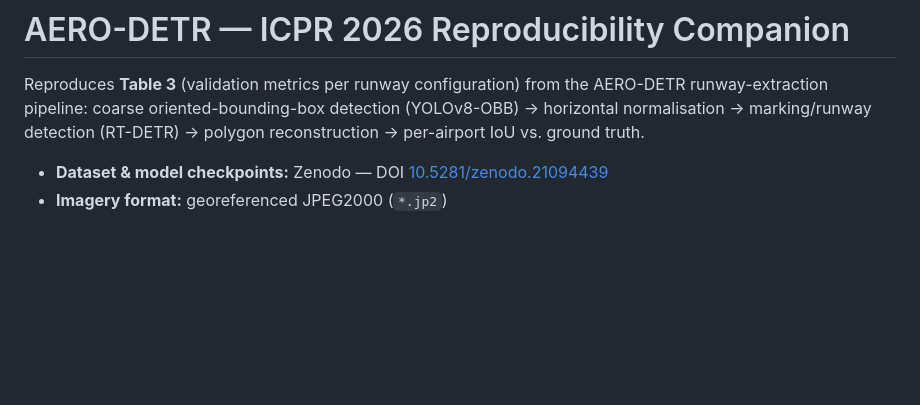
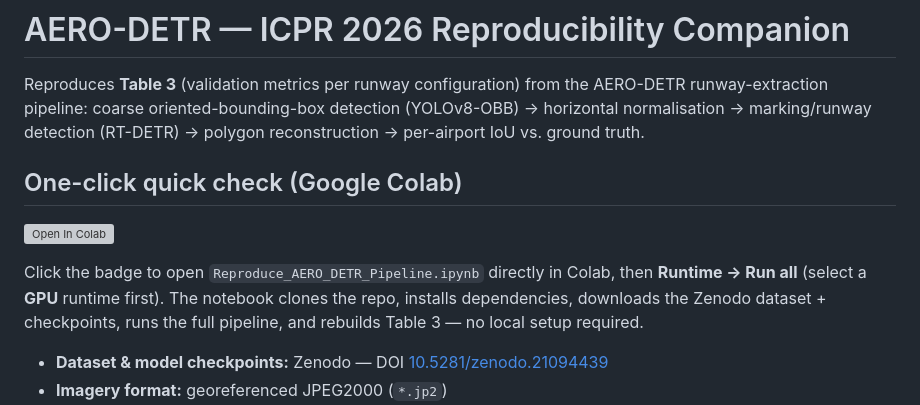
Before and after one commit to spatiallysaying/AERO-DETR-ICPR2026-Companion, a Markdown page: README.md, the part around the change. Rendered like a GitHub page; blank space fills up the shorter version; grey boxes are pictures that could not be loaded.

Commit message:
docs: add one-click Colab badge for the reproduction notebook

```diff
--- a/README.md
+++ b/README.md
@@ -4,6 +4,15 @@ Reproduces **Table 3** (validation metrics per runway configuration) from the AE
 runway-extraction pipeline: coarse oriented-bounding-box detection (YOLOv8-OBB) →
 horizontal normalisation → marking/runway detection (RT-DETR) → polygon reconstruction →
 per-airport IoU vs. ground truth.
+
+## One-click quick check (Google Colab)
+
+[![Open In Colab](https://colab.research.google.com/assets/colab-badge.svg)](https://colab.research.google.com/github/spatiallysaying/AERO-DETR-ICPR2026-Companion/blob/main/Reproduce_AERO_DETR_Pipeline.ipynb)
+
+Click the badge to open `Reproduce_AERO_DETR_Pipeline.ipynb` directly in Colab, then
+**Runtime → Run all** (select a **GPU** runtime first). The notebook clones the repo,
+installs dependencies, downloads the Zenodo dataset + checkpoints, runs the full pipeline,
+and rebuilds Table 3 — no local setup required.
 
 - **Dataset & model checkpoints:** Zenodo — DOI [10.5281/zenodo.21094439](https://doi.org/10.5281/zenodo.21094439)
 - **Imagery format:** georeferenced JPEG2000 (`*.jp2`)
```
